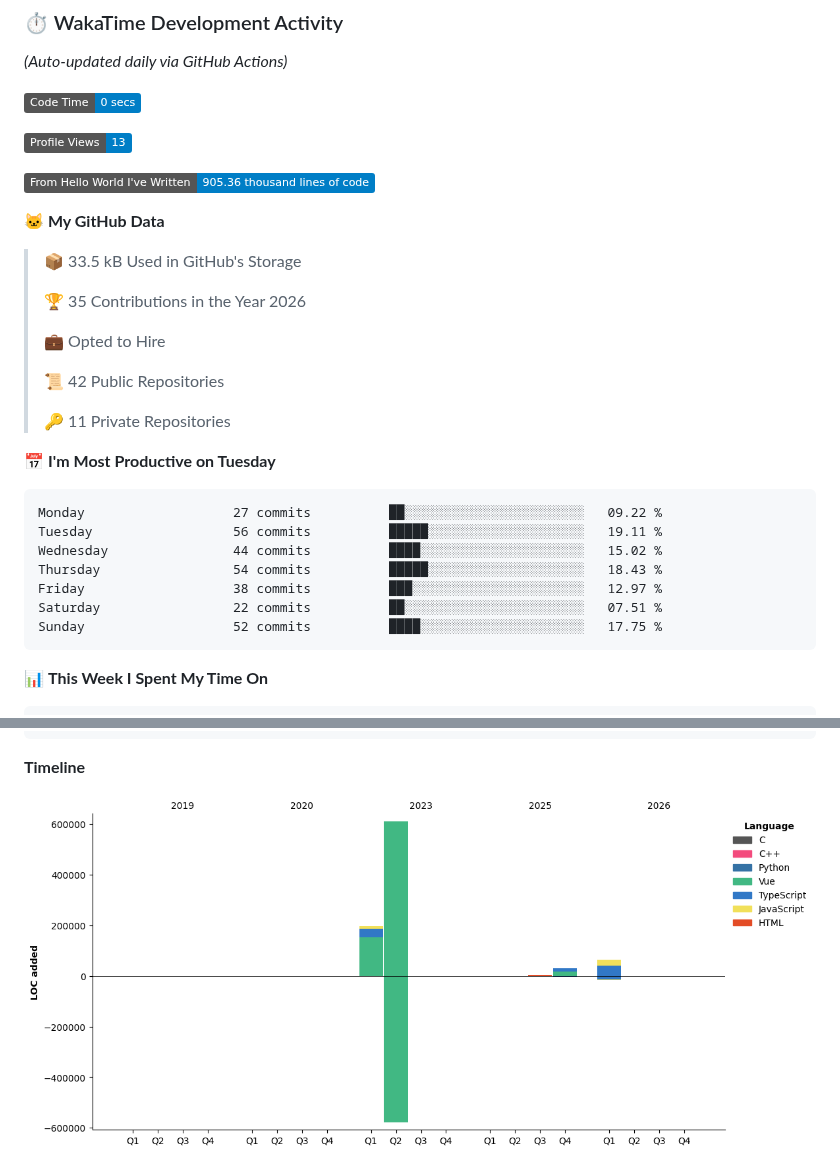
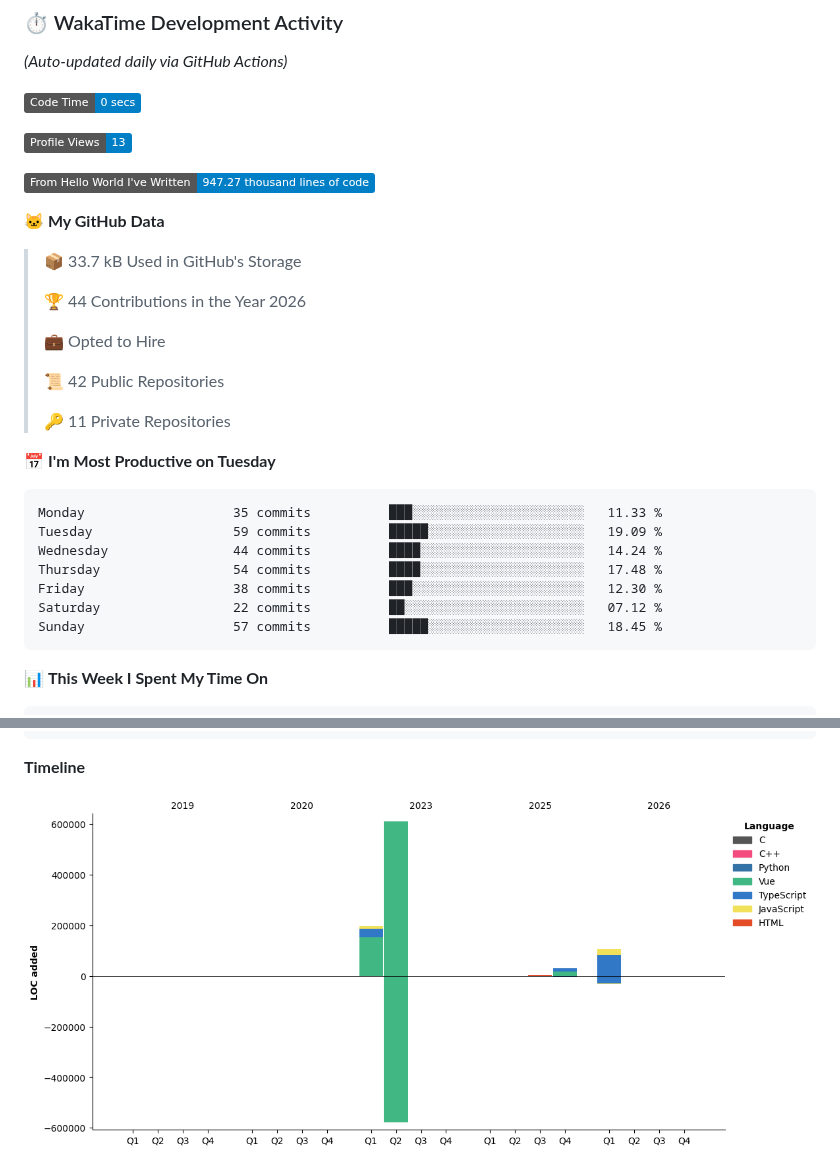
Before and after one commit to Vimlesh-Kumar/Vimlesh-Kumar, a Markdown page: README.md, 2 parts joined by grey strips. Drawn GitHub-style; pictures changed too: assets/bar_graph.png; badges without logos.

Commit message:
Updated with Dev Metrics

````diff
--- a/README.md
+++ b/README.md
@@ -152,13 +152,13 @@ _(Auto-updated daily via GitHub Actions)_
 
 ![Profile Views](http://img.shields.io/badge/Profile%20Views-13-blue?style=flat)
 
-![Lines of code](https://img.shields.io/badge/From%20Hello%20World%20I%27ve%20Written-905.36%20thousand%20lines%20of%20code-blue?style=flat)
+![Lines of code](https://img.shields.io/badge/From%20Hello%20World%20I%27ve%20Written-947.27%20thousand%20lines%20of%20code-blue?style=flat)
 
 **🐱 My GitHub Data**
 
-> 📦 33.5 kB Used in GitHub's Storage
+> 📦 33.7 kB Used in GitHub's Storage
  >
-> 🏆 35 Contributions in the Year 2026
+> 🏆 44 Contributions in the Year 2026
  >
 > 💼 Opted to Hire
  >
@@ -169,13 +169,13 @@ _(Auto-updated daily via GitHub Actions)_
 📅 **I'm Most Productive on Tuesday**
 
 ```text
-Monday                   27 commits          ██░░░░░░░░░░░░░░░░░░░░░░░   09.22 %
-Tuesday                  56 commits          █████░░░░░░░░░░░░░░░░░░░░   19.11 %
-Wednesday                44 commits          ████░░░░░░░░░░░░░░░░░░░░░   15.02 %
-Thursday                 54 commits          █████░░░░░░░░░░░░░░░░░░░░   18.43 %
-Friday                   38 commits          ███░░░░░░░░░░░░░░░░░░░░░░   12.97 %
-Saturday                 22 commits          ██░░░░░░░░░░░░░░░░░░░░░░░   07.51 %
-Sunday                   52 commits          ████░░░░░░░░░░░░░░░░░░░░░   17.75 %
+Monday                   35 commits          ███░░░░░░░░░░░░░░░░░░░░░░   11.33 %
+Tuesday                  59 commits          █████░░░░░░░░░░░░░░░░░░░░   19.09 %
+Wednesday                44 commits          ████░░░░░░░░░░░░░░░░░░░░░   14.24 %
+Thursday                 54 commits          ████░░░░░░░░░░░░░░░░░░░░░   17.48 %
+Friday                   38 commits          ███░░░░░░░░░░░░░░░░░░░░░░   12.30 %
+Saturday                 22 commits          ██░░░░░░░░░░░░░░░░░░░░░░░   07.12 %
+Sunday                   57 commits          █████░░░░░░░░░░░░░░░░░░░░   18.45 %
 ```
 
 
````
Also changed, not shown: other parts of README.md (+1 -1 lines).
